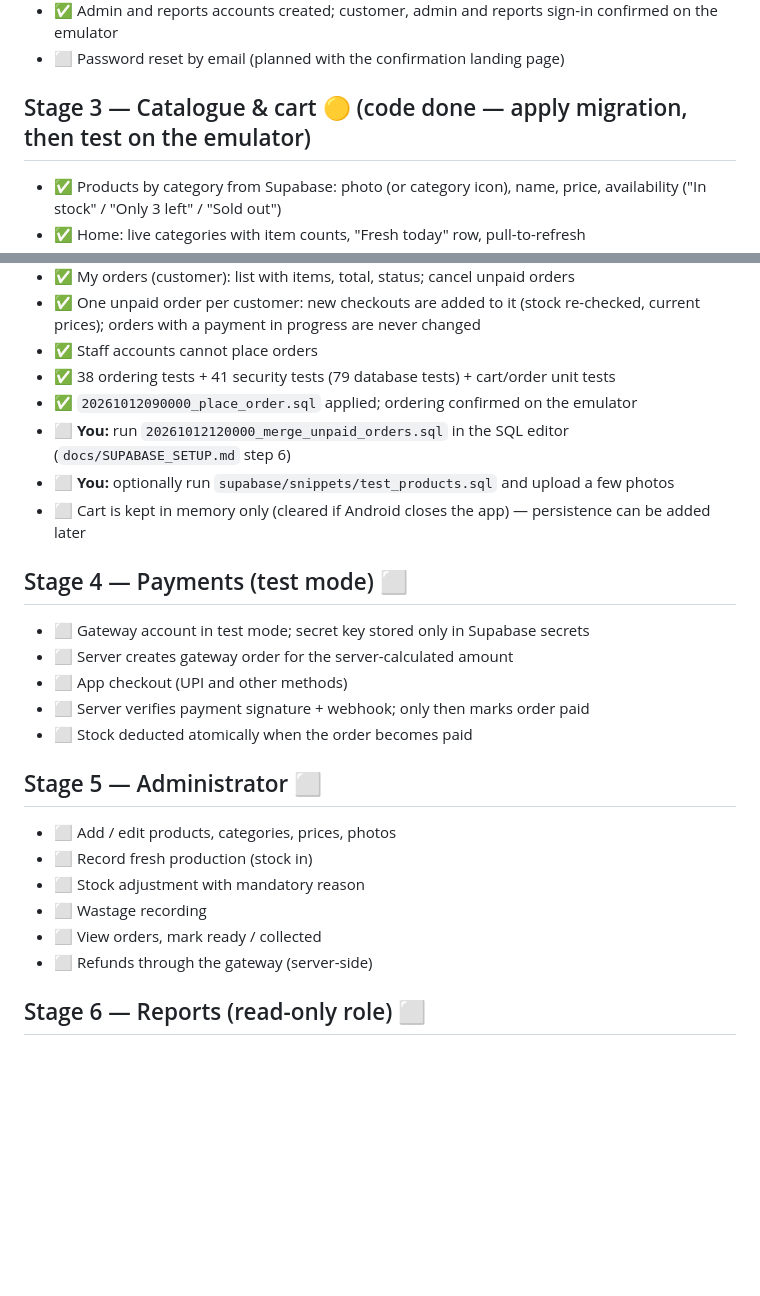
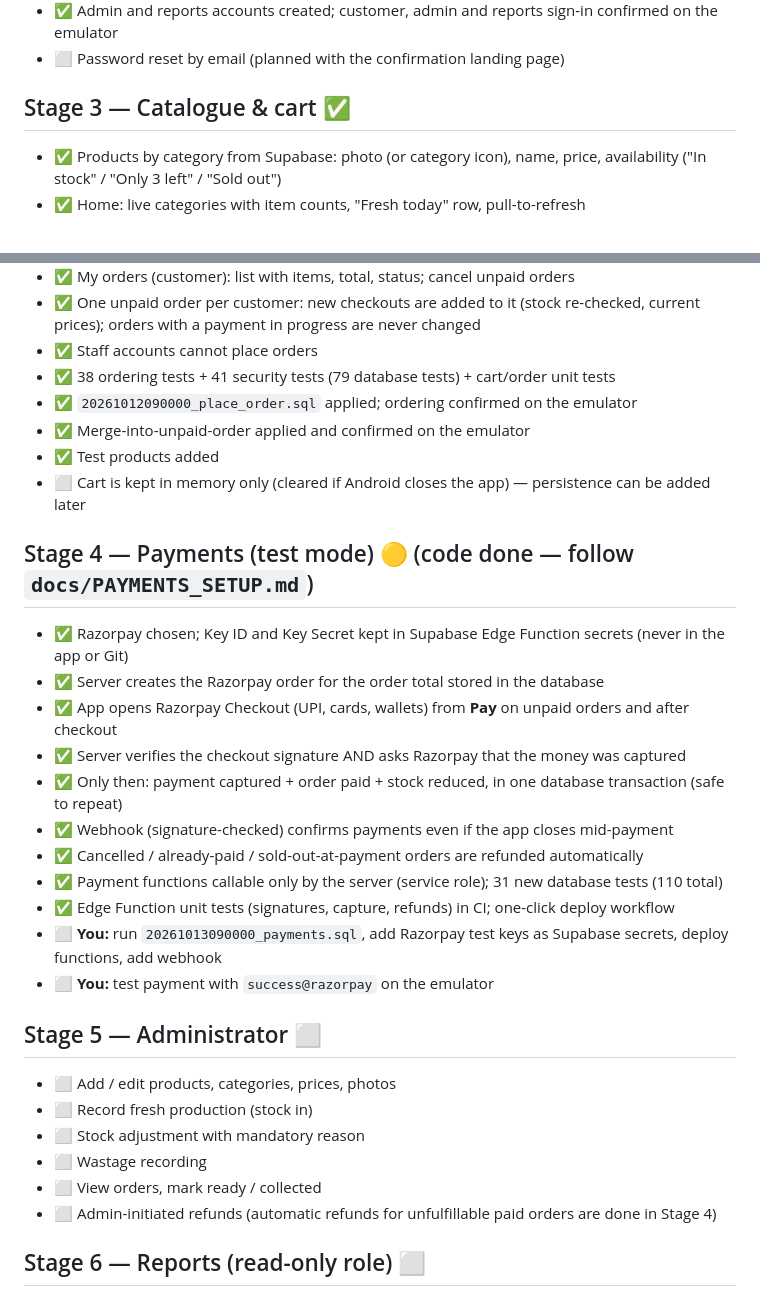
Before and after one commit to codermarvels/bakery-app, a Markdown page: docs/CHECKLIST.md, 2 parts joined by grey strips. Drawn GitHub-style; blank space fills up the shorter version.

```diff
--- a/docs/CHECKLIST.md
+++ b/docs/CHECKLIST.md
@@ -29,7 +29,7 @@ Legend: ✅ done · 🟡 partly done · ⬜ pending
 - ✅ Admin and reports accounts created; customer, admin and reports sign-in confirmed on the emulator
 - ⬜ Password reset by email (planned with the confirmation landing page)
 
-## Stage 3 — Catalogue & cart 🟡 (code done — apply migration, then test on the emulator)
+## Stage 3 — Catalogue & cart ✅
 - ✅ Products by category from Supabase: photo (or category icon), name, price, availability ("In stock" / "Only 3 left" / "Sold out")
 - ✅ Home: live categories with item counts, "Fresh today" row, pull-to-refresh
 - ✅ Cart: add, change quantity (capped at stock), remove, total, cart badge on the bottom bar
@@ -41,16 +41,22 @@ Legend: ✅ done · 🟡 partly done · ⬜ pending
 - ✅ Staff accounts cannot place orders
 - ✅ 38 ordering tests + 41 security tests (79 database tests) + cart/order unit tests
 - ✅ `20261012090000_place_order.sql` applied; ordering confirmed on the emulator
-- ⬜ **You:** run `20261012120000_merge_unpaid_orders.sql` in the SQL editor (`docs/SUPABASE_SETUP.md` step 6)
-- ⬜ **You:** optionally run `supabase/snippets/test_products.sql` and upload a few photos
+- ✅ Merge-into-unpaid-order applied and confirmed on the emulator
+- ✅ Test products added
 - ⬜ Cart is kept in memory only (cleared if Android closes the app) — persistence can be added later
 
-## Stage 4 — Payments (test mode) ⬜
-- ⬜ Gateway account in test mode; secret key stored only in Supabase secrets
-- ⬜ Server creates gateway order for the server-calculated amount
-- ⬜ App checkout (UPI and other methods)
-- ⬜ Server verifies payment signature + webhook; only then marks order paid
-- ⬜ Stock deducted atomically when the order becomes paid
+## Stage 4 — Payments (test mode) 🟡 (code done — follow `docs/PAYMENTS_SETUP.md`)
+- ✅ Razorpay chosen; Key ID and Key Secret kept in Supabase Edge Function secrets (never in the app or Git)
+- ✅ Server creates the Razorpay order for the order total stored in the database
+- ✅ App opens Razorpay Checkout (UPI, cards, wallets) from **Pay** on unpaid orders and after checkout
+- ✅ Server verifies the checkout signature AND asks Razorpay that the money was captured
+- ✅ Only then: payment captured + order paid + stock reduced, in one database transaction (safe to repeat)
+- ✅ Webhook (signature-checked) confirms payments even if the app closes mid-payment
+- ✅ Cancelled / already-paid / sold-out-at-payment orders are refunded automatically
+- ✅ Payment functions callable only by the server (service role); 31 new database tests (110 total)
+- ✅ Edge Function unit tests (signatures, capture, refunds) in CI; one-click deploy workflow
+- ⬜ **You:** run `20261013090000_payments.sql`, add Razorpay test keys as Supabase secrets, deploy functions, add webhook
+- ⬜ **You:** test payment with `success@razorpay` on the emulator
 
 ## Stage 5 — Administrator ⬜
 - ⬜ Add / edit products, categories, prices, photos
@@ -58,7 +64,7 @@ Legend: ✅ done · 🟡 partly done · ⬜ pending
 - ⬜ Stock adjustment with mandatory reason
 - ⬜ Wastage recording
 - ⬜ View orders, mark ready / collected
-- ⬜ Refunds through the gateway (server-side)
+- ⬜ Admin-initiated refunds (automatic refunds for unfulfillable paid orders are done in Stage 4)
 
 ## Stage 6 — Reports (read-only role) ⬜
 - ⬜ Daily, monthly, custom date-range summaries
```
Also changed, not shown: README.md (+3 -1 lines), docs/PAYMENTS_SETUP.md (added, +108 -0 lines).
